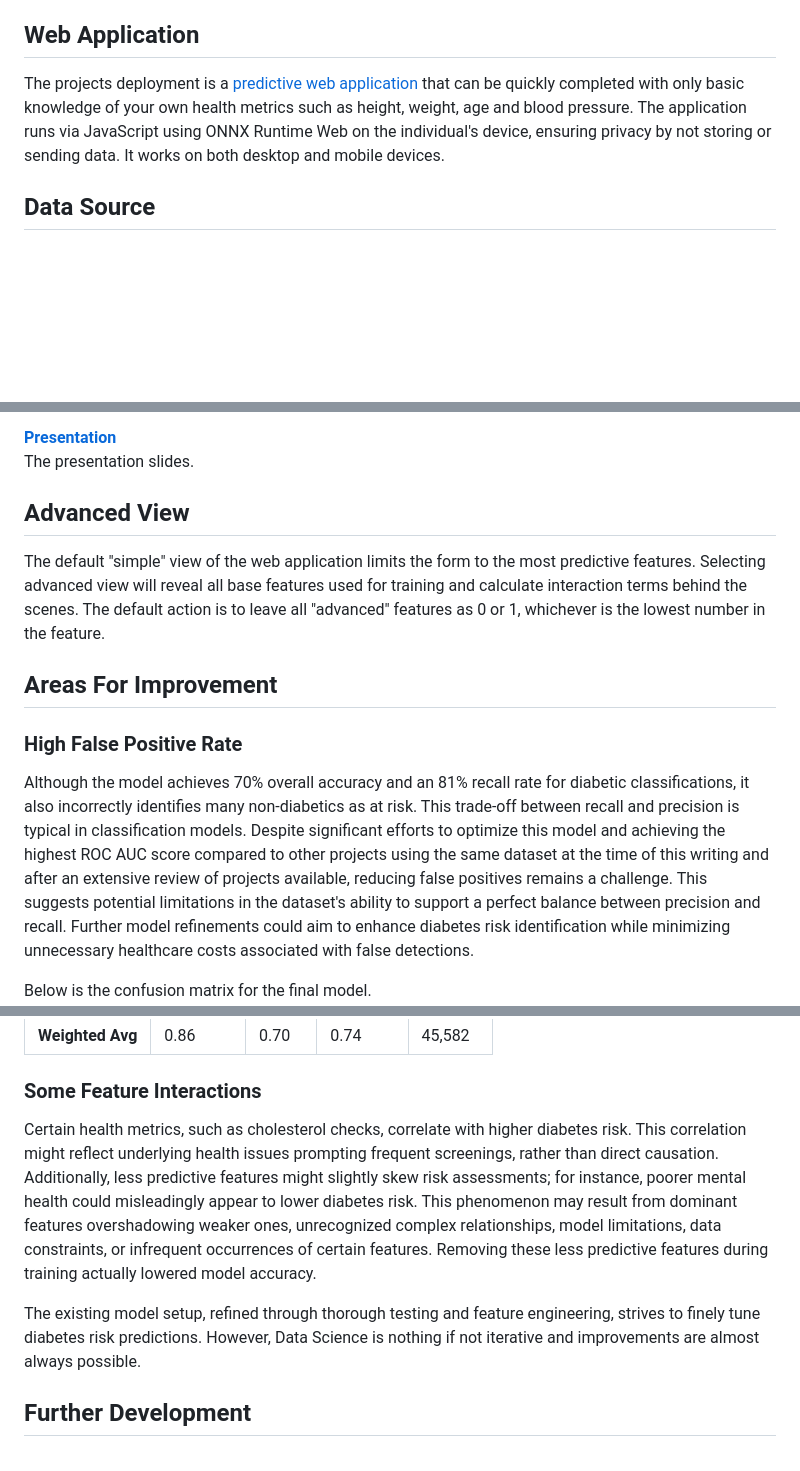
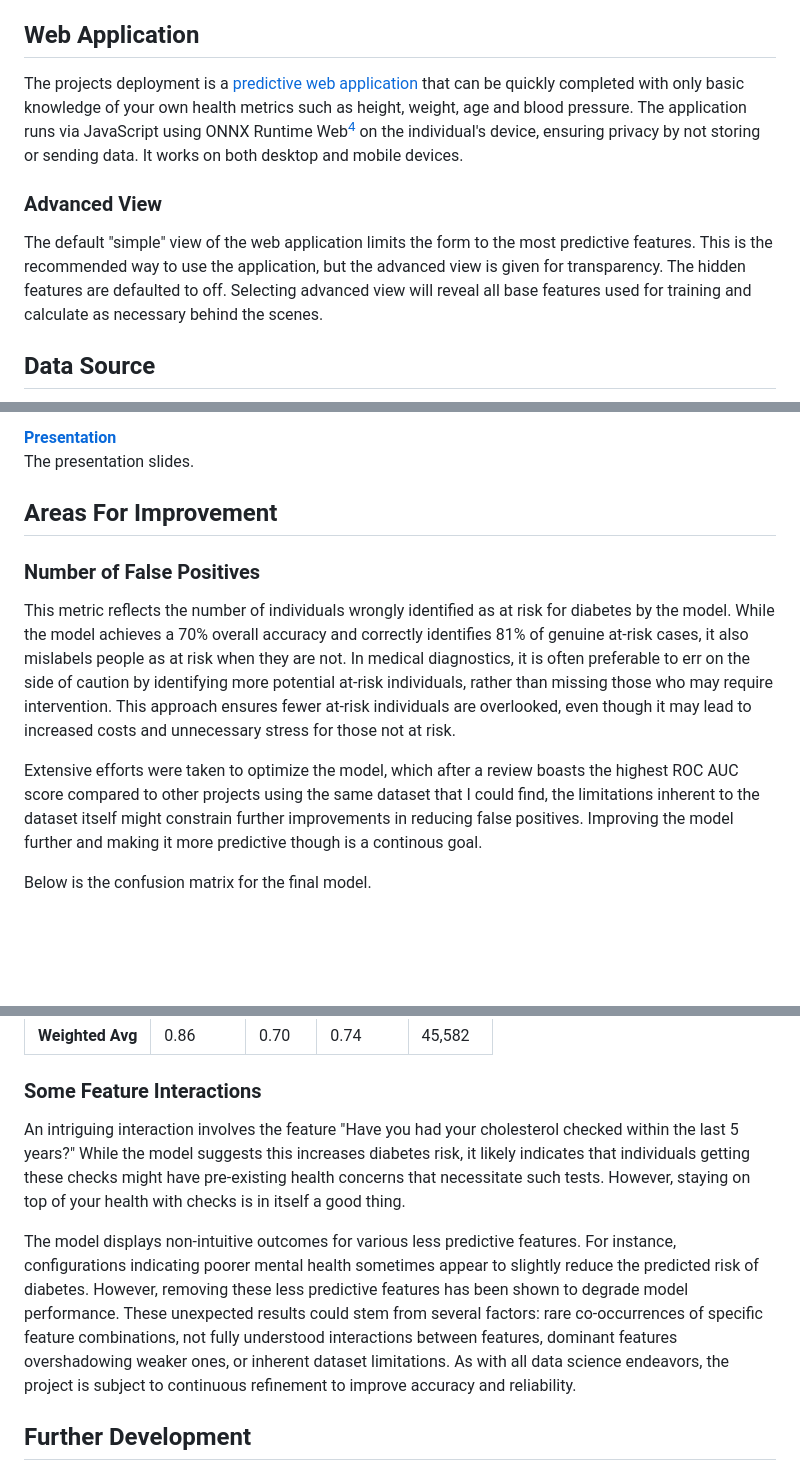
Before and after one commit to minerva-ds/diabetes-risk-identification-and-prediction, a Markdown page: README.md, 3 parts joined by grey strips. GitHub-like rendering; blank space fills up the shorter version.

```diff
--- a/README.md
+++ b/README.md
@@ -17,7 +17,10 @@ Sources:
 This global prevalence of diabetes reflects an urgent need for effective preventive measures and early detection tools, which is where this project can help.
 
 ## Web Application
-The projects deployment is a [predictive web application](https://minerva-ds.github.io/diabetes-risk-identification-and-prediction/deployment/index.html) that can be quickly completed with only basic knowledge of your own health metrics such as height, weight, age and blood pressure.  The application runs via JavaScript using ONNX Runtime Web on the individual's device, ensuring privacy by not storing or sending data. It works on both desktop and mobile devices.
+The projects deployment is a [predictive web application](https://minerva-ds.github.io/diabetes-risk-identification-and-prediction/deployment/index.html) that can be quickly completed with only basic knowledge of your own health metrics such as height, weight, age and blood pressure.  The application runs via JavaScript using ONNX Runtime Web[^3] on the individual's device, ensuring privacy by not storing or sending data. It works on both desktop and mobile devices.
+
+### Advanced View
+The default "simple" view of the web application limits the form to the most predictive features.  This is the recommended way to use the application, but the advanced view is given for transparency.  The hidden features are defaulted to off.  Selecting advanced view will reveal all base features used for training and calculate as necessary behind the scenes.
 
 ## Data Source
 D.R.I.P. is powered by a machine learning model trained on the [CDC's 2015 Behavioral Risk Factor Surveillance System](https://www.cdc.gov/brfss/annual_data/annual_2015.html), which was curated into a diabetes subset available from the [UCI Machine Learning Repository](https://archive.ics.uci.edu/dataset/891/cdc+diabetes+health+indicators). This dataset includes 23 health indicators from over 220,000 respondents, and the CDC has a strong history of providing comprehensive and reliable data. These qualities make an excellent foundation for a model that can give robust predictions.
@@ -78,12 +76,11 @@ It meets the goal of helping healthcare providers pre-screen for diabetes risk a
 [**Presentation**](presentation.pdf)
 <br>The presentation slides.
 
-## Advanced View
-The default "simple" view of the web application limits the form to the most predictive features.  Selecting advanced view will reveal all base features used for training and calculate interaction terms behind the scenes.  The default action is to leave all "advanced" features as 0 or 1, whichever is the lowest number in the feature.
+## Areas For Improvement
+### Number of False Positives
+This metric reflects the number of individuals wrongly identified as at risk for diabetes by the model. While the model achieves a 70% overall accuracy and correctly identifies 81% of genuine at-risk cases, it also mislabels people as at risk when they are not. In medical diagnostics, it is often preferable to err on the side of caution by identifying more potential at-risk individuals, rather than missing those who may require intervention. This approach ensures fewer at-risk individuals are overlooked, even though it may lead to increased costs and unnecessary stress for those not at risk.
 
-## Areas For Improvement
-### High False Positive Rate
-Although the model achieves 70% overall accuracy and an 81% recall rate for diabetic classifications, it also incorrectly identifies many non-diabetics as at risk. This trade-off between recall and precision is typical in classification models. Despite significant efforts to optimize this model and achieving the highest ROC AUC score compared to other projects using the same dataset at the time of this writing and after an extensive review of projects available, reducing false positives remains a challenge. This suggests potential limitations in the dataset's ability to support a perfect balance between precision and recall. Further model refinements could aim to enhance diabetes risk identification while minimizing unnecessary healthcare costs associated with false detections.
+Extensive efforts were taken to optimize the model, which after a review boasts the highest ROC AUC score compared to other projects using the same dataset that I could find, the limitations inherent to the dataset itself might constrain further improvements in reducing false positives. Improving the model further and making it more predictive though is a continous goal.
 
 Below is the confusion matrix for the final model.
 <img src="images/confusion_matrix_threshold_final_model.png" alt="Final Model Confusion Matrix">
@@ -100,9 +97,9 @@ Below is the classification report for the final model.  Note especially the rec
 
 
 ### Some Feature Interactions
-Certain health metrics, such as cholesterol checks, correlate with higher diabetes risk. This correlation might reflect underlying health issues prompting frequent screenings, rather than direct causation. Additionally, less predictive features might slightly skew risk assessments; for instance, poorer mental health could misleadingly appear to lower diabetes risk. This phenomenon may result from dominant features overshadowing weaker ones, unrecognized complex relationships, model limitations, data constraints, or infrequent occurrences of certain features. Removing these less predictive features during training actually lowered model accuracy.
+An intriguing interaction involves the feature "Have you had your cholesterol checked within the last 5 years?" While the model suggests this increases diabetes risk, it likely indicates that individuals getting these checks might have pre-existing health concerns that necessitate such tests. However, staying on top of your health with checks is in itself a good thing.
 
-The existing model setup, refined through thorough testing and feature engineering, strives to finely tune diabetes risk predictions.  However, Data Science is nothing if not iterative and improvements are almost always possible.
+The model displays non-intuitive outcomes for various less predictive features. For instance, configurations indicating poorer mental health sometimes appear to slightly reduce the predicted risk of diabetes. However, removing these less predictive features has been shown to degrade model performance. These unexpected results could stem from several factors: rare co-occurrences of specific feature combinations, not fully understood interactions between features, dominant features overshadowing weaker ones, or inherent dataset limitations. As with all data science endeavors, the project is subject to continuous refinement to improve accuracy and reliability.
 
 ## Further Development
 Adding health indicators and exploring novel techniques with the current dataset could lead to further improvement. Other data sets can also be looked into and see if models with more predictive power can be made.  Data science is iterative, and continuous improvement is always possible.
```
Also changed, not shown: other parts of README.md (+17 -9 lines).
